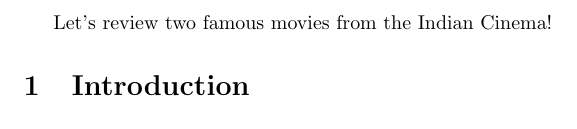
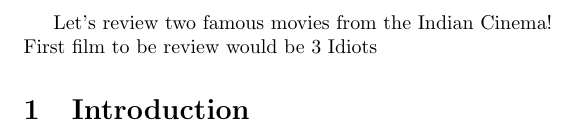
Before and after one commit to cs-251/cs251-git, a LaTeX document (Moviereview.tex): part of the page, cut so that both start at the same text. Compiled offline with pdfLaTeX.

Commit message:
Update Moviereview.tex

```diff
--- a/Moviereview.tex
+++ b/Moviereview.tex
@@ -3,7 +3,8 @@
 
 
 \begin{document}
-Let's review two famous movies from the Indian Cinema!
+Let's review two famous movies from the Indian Cinema!\\
+First film to be  review would be 3 Idiots
 
 
 \section{Introduction}
```
